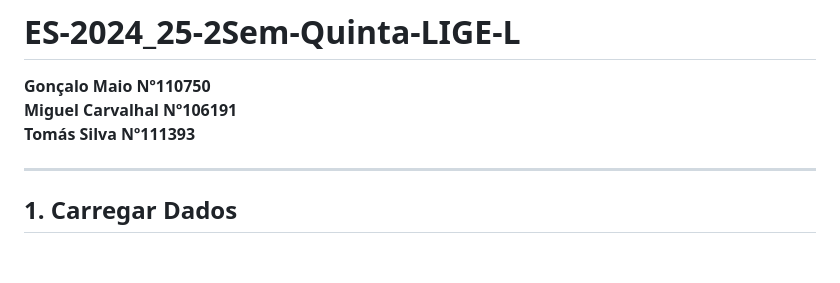
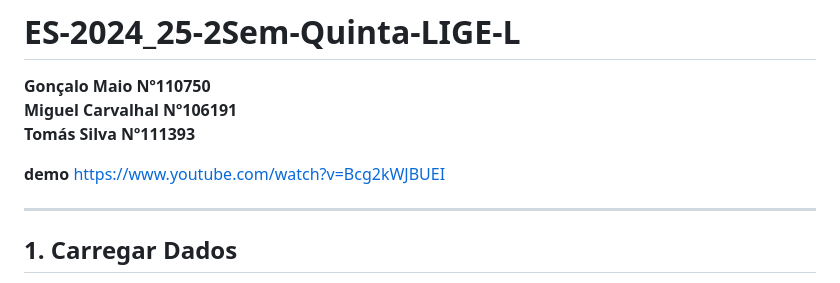
Before and after one commit to gmaiocc/ES-2024_25-2Sem-Quinta-LIGE-L, a Markdown page: README.md, the part around the change. Rendered like a GitHub page; blank space fills up the shorter version.

Commit message:
readme update with demo link

```diff
--- a/README.md
+++ b/README.md
@@ -3,6 +3,8 @@
 **Gonçalo Maio Nº110750**
 **Miguel Carvalhal Nº106191**
 **Tomás Silva Nº111393**
+
+**demo** https://www.youtube.com/watch?v=Bcg2kWJBUEI
 
 ---
 ## 1. Carregar Dados
```
